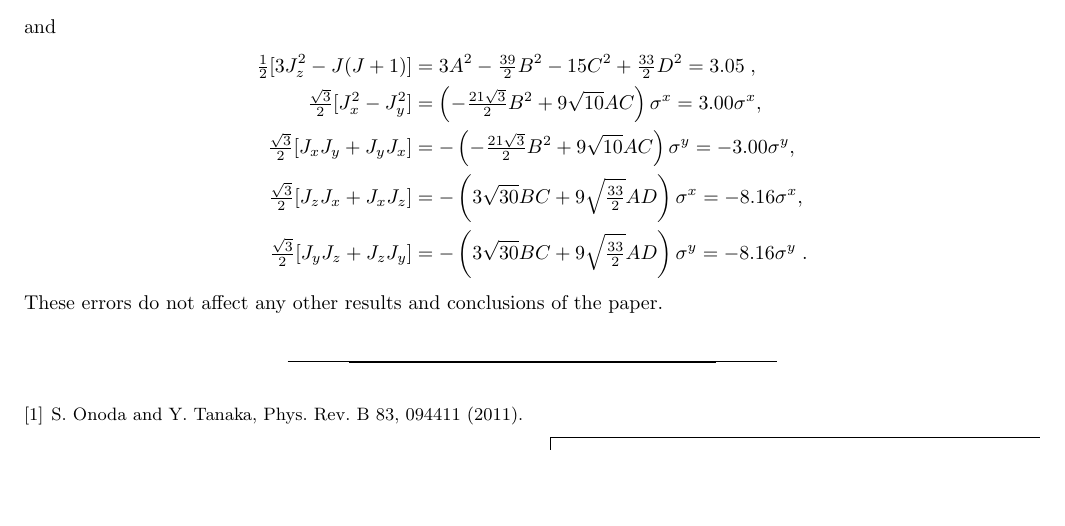
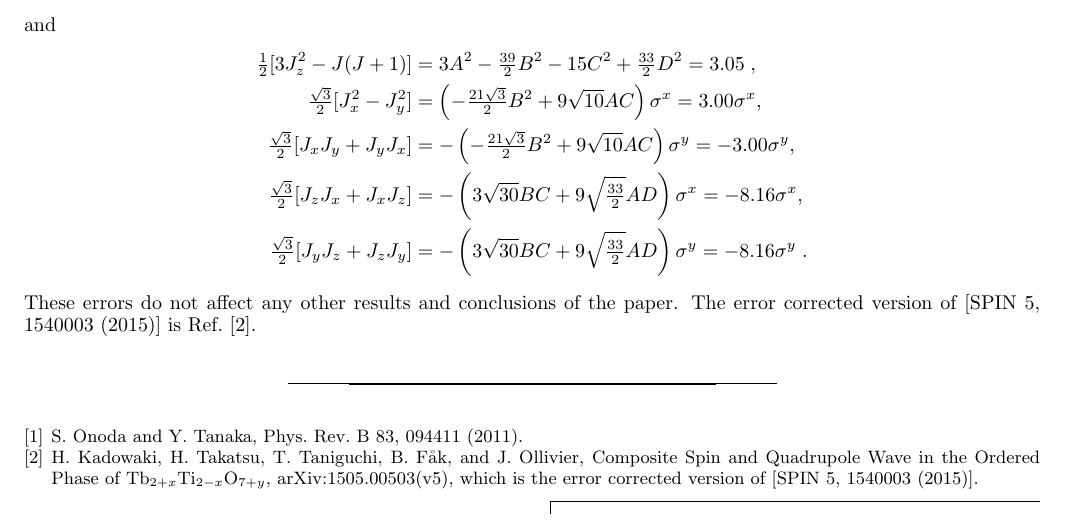
Before and after one commit to kadowaki-h/erratum-SPIN-5-1540003-2015, a LaTeX paper (TTO_spin_kado_erratum.tex): part of the page, cut so that both start at the same text, the shorter picture padded with empty space. Compiled offline with pdfLaTeX.

Commit message:
Add files via upload

```diff
--- a/TTO_spin_kado_erratum.tex
+++ b/TTO_spin_kado_erratum.tex
@@ -107,12 +107,19 @@ and
 \end{eqnarray}
 %
 These errors do not affect any other results and conclusions of the paper.
+The error corrected version of [SPIN 5, 1540003 (2015)] is Ref.~\cite{kado2021}.
 
 %
 
 \begin{thebibliography}{9}
 \bibitem{Onoda2011}
 S. Onoda and Y. Tanaka, Phys. Rev. B 83, 094411 (2011).
+
+\bibitem{kado2021}
+H. Kadowaki, H. Takatsu, T. Taniguchi, B. F{\aa}k, and J. Ollivier,
+Composite Spin and Quadrupole Wave in the Ordered Phase of Tb$_{2+x}$Ti$_{2-x}$O$_{7+y}$,
+arXiv:1505.00503(v5), which is
+the error corrected version of [SPIN 5, 1540003 (2015)].
 
 \end{thebibliography}
 
```
Also changed, not shown: TTO_spin_kado_erratum.pdf.
